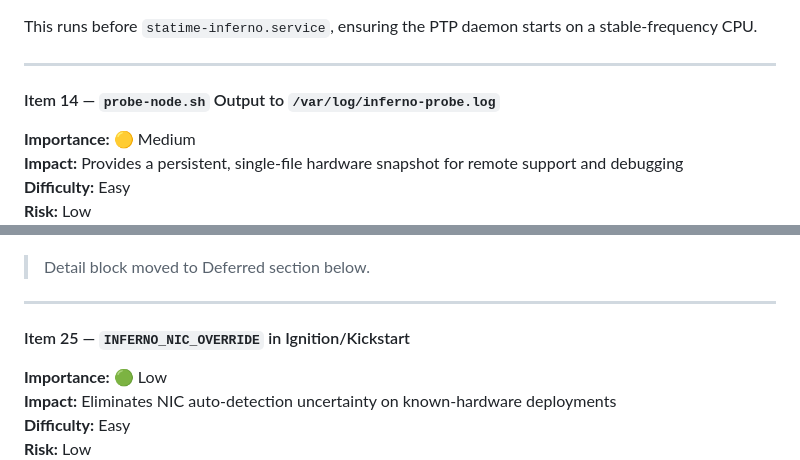
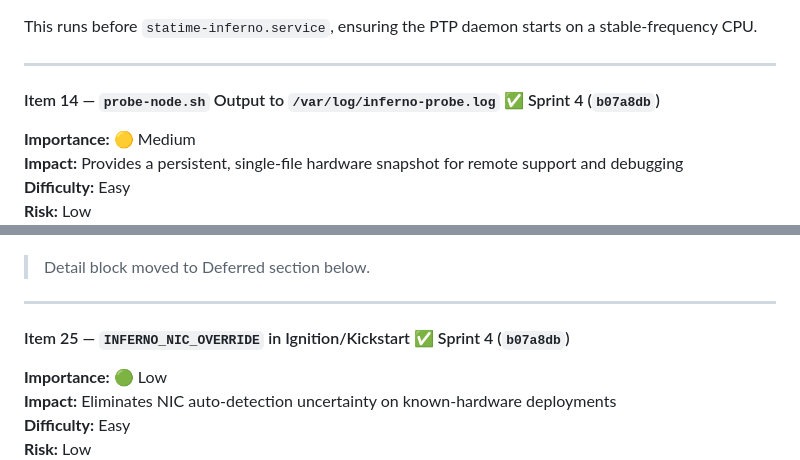
Before and after one commit to legopc/inferno-aoip-releases, a Markdown page: IMPROVEMENT_ROADMAP.md, 2 parts joined by grey strips. GitHub-like rendering.

```diff
--- a/IMPROVEMENT_ROADMAP.md
+++ b/IMPROVEMENT_ROADMAP.md
@@ -683,7 +683,7 @@ This runs before `statime-inferno.service`, ensuring the PTP daemon starts on a
 
 ---
 
-#### Item 14 — `probe-node.sh` Output to `/var/log/inferno-probe.log`
+#### Item 14 — `probe-node.sh` Output to `/var/log/inferno-probe.log` ✅ Sprint 4 (`b07a8db`)
 
 **Importance:** 🟡 Medium
 **Impact:** Provides a persistent, single-file hardware snapshot for remote support and debugging
@@ -961,7 +961,7 @@ Additionally, the password hash for `core` must be set somewhere. `sysusers.d` d
 
 ---
 
-#### Item 25 — `INFERNO_NIC_OVERRIDE` in Ignition/Kickstart
+#### Item 25 — `INFERNO_NIC_OVERRIDE` in Ignition/Kickstart ✅ Sprint 4 (`b07a8db`)
 
 **Importance:** 🟢 Low
 **Impact:** Eliminates NIC auto-detection uncertainty on known-hardware deployments
```
Also changed, not shown: other parts of IMPROVEMENT_ROADMAP.md (+3 -3 lines).
